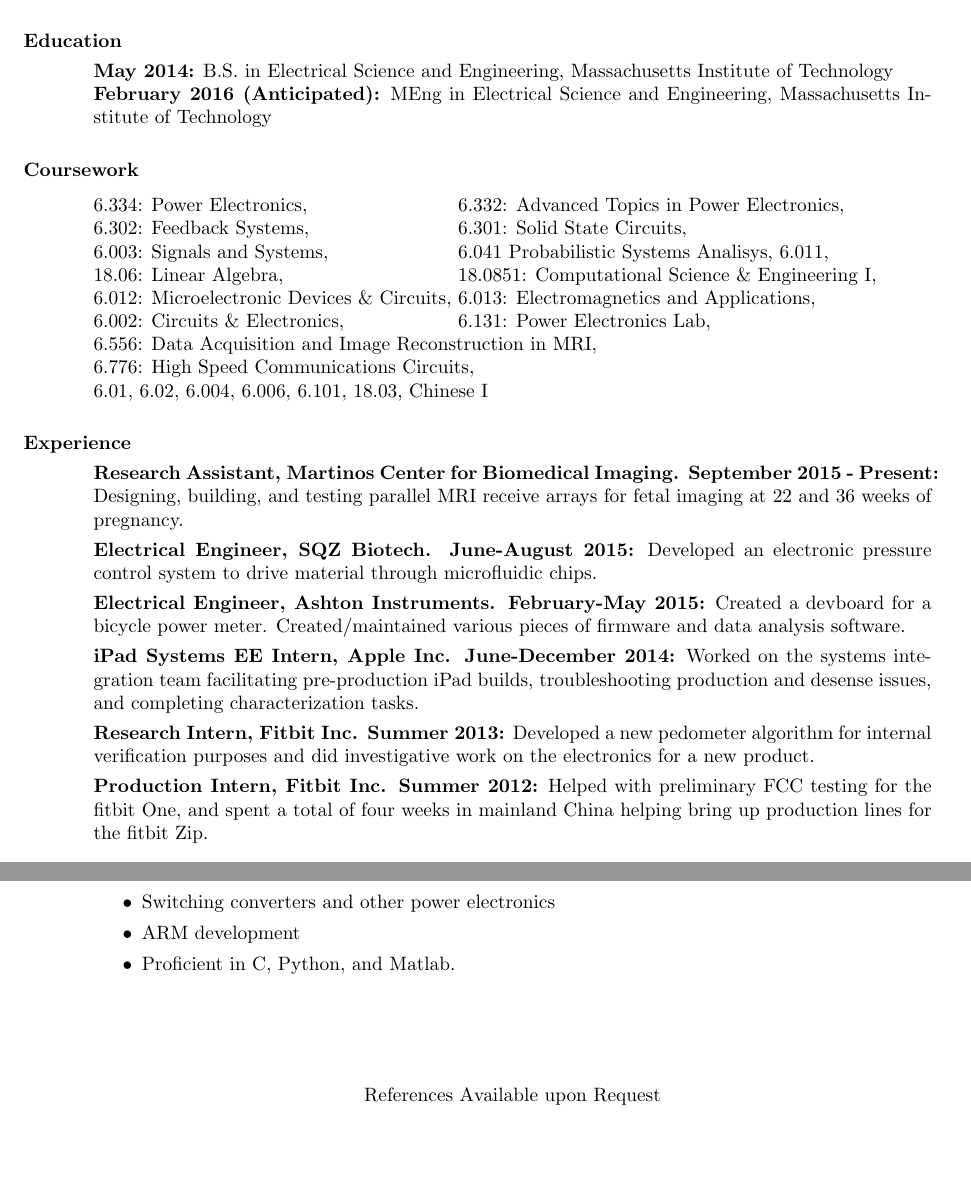
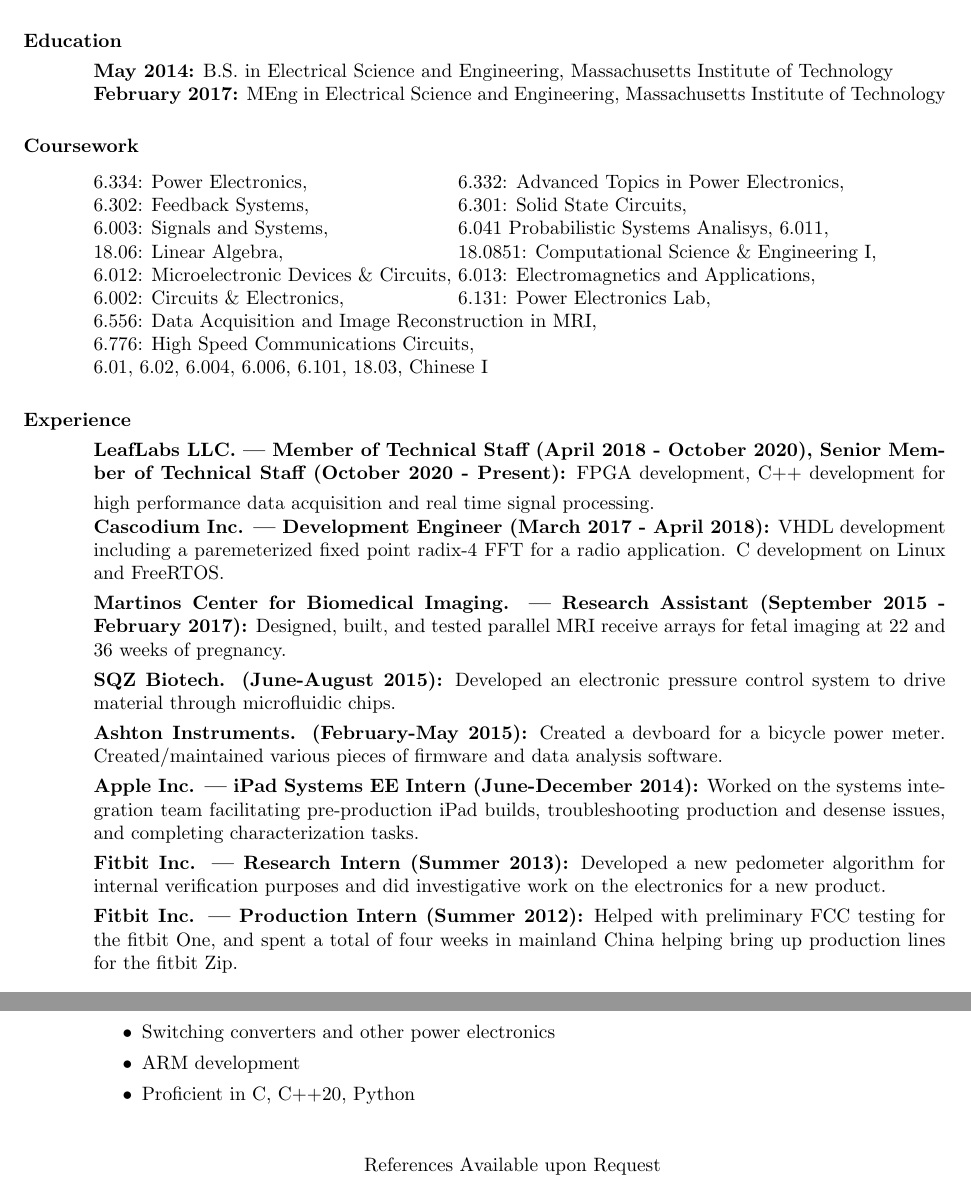
Before and after one commit to mmmspatz/spatzresume, a LaTeX CV (SpatzResume.tex): two parts of the page, joined at a grey line, cut so that both start at the same text, the shorter picture padded with empty space. Compiled offline with pdfLaTeX.

Commit message:
quick update

```diff
--- a/SpatzResume.tex
+++ b/SpatzResume.tex
@@ -8,7 +8,8 @@
 
 %\usepackage{helvetica} % uses helvetica postscript font (download helvetica.sty)
 %\usepackage{newcent}   % uses new century schoolbook postscript font
-%\setlength{\textheight}{9.5in} % sincrease text height to fit on 1-page
+\setlength{\textheight}{9.5in} % sincrease text height to fit on 1-page
+\setlength{\textwidth}{6.1in}
 
 \begin{document}
 
@@ -26,7 +27,7 @@
 \vspace{0.05in}
 
 {\bf May 2014:} B.S. in Electrical Science and Engineering, Massachusetts Institute of Technology\\
-{\bf February 2016 (Anticipated):} MEng in Electrical Science and Engineering, Massachusetts Institute of Technology
+{\bf February 2017:} MEng in Electrical Science and Engineering, Massachusetts Institute of Technology
 \section{Coursework}
 	\vspace{-0.05in}
 	\begin{tabbing}
@@ -44,13 +45,14 @@
 
 \section{Experience}
 	\vspace{0.05in}
-
-	{\bf Research Assistant, Martinos Center for Biomedical Imaging. September 2015 - Present:} Designing, building, and testing parallel MRI receive arrays for fetal imaging at 22 and 36 weeks of pregnancy. \vspace{0.05in}\\
-	{\bf Electrical Engineer, SQZ Biotech. June-August 2015:} Developed an electronic pressure control system to drive material through microfluidic chips. \vspace{0.05in}\\
-	{\bf Electrical Engineer, Ashton Instruments. February-May 2015:} Created a devboard for a bicycle power meter.  Created/maintained various pieces of firmware and data analysis software. \vspace{0.05in}\\
-	{\bf iPad Systems EE Intern, Apple Inc. June-December 2014:} Worked on the systems integration team facilitating pre-production iPad builds, troubleshooting production and desense issues, and completing characterization tasks.\vspace{0.05in}\\
-	{\bf Research Intern, Fitbit Inc. Summer 2013:} Developed a new pedometer algorithm for internal verification purposes and did investigative work on the electronics for a new product.\vspace{0.05in}\\
-	{\bf Production Intern, Fitbit Inc. Summer 2012:} Helped with preliminary FCC testing for the fitbit One, and spent a total of four weeks in mainland China helping bring up production lines for the fitbit Zip.\\
+	{\bf LeafLabs LLC. --- Member of Technical Staff (April 2018 - October 2020), Senior Member of Technical Staff (October 2020 - Present):} \vspace{0.05in} FPGA development, C++ development for high performance data acquisition and real time signal processing.\\
+	{\bf Cascodium Inc. --- Development Engineer (March 2017 - April 2018):} VHDL development including a paremeterized fixed point radix-4 FFT for a radio application. C development on Linux and FreeRTOS.   \vspace{0.05in}\\
+	{\bf Martinos Center for Biomedical Imaging. --- Research Assistant (September 2015 - February 2017):} Designed, built, and tested parallel MRI receive arrays for fetal imaging at 22 and 36 weeks of pregnancy. \vspace{0.05in}\\
+	{\bf SQZ Biotech. (June-August 2015):} Developed an electronic pressure control system to drive material through microfluidic chips. \vspace{0.05in}\\
+	{\bf Ashton Instruments. (February-May 2015):} Created a devboard for a bicycle power meter.  Created/maintained various pieces of firmware and data analysis software. \vspace{0.05in}\\
+	{\bf Apple Inc. --- iPad Systems EE Intern (June-December 2014):} Worked on the systems integration team facilitating pre-production iPad builds, troubleshooting production and desense issues, and completing characterization tasks.\vspace{0.05in}\\
+	{\bf Fitbit Inc. --- Research Intern (Summer 2013):} Developed a new pedometer algorithm for internal verification purposes and did investigative work on the electronics for a new product.\vspace{0.05in}\\
+	{\bf Fitbit Inc. --- Production Intern (Summer 2012):} Helped with preliminary FCC testing for the fitbit One, and spent a total of four weeks in mainland China helping bring up production lines for the fitbit Zip.\\
 \section{Interests and Skills}
 \begin{itemize}
 
@@ -59,7 +61,7 @@
   \item RF hardware
   \item Switching converters and other power electronics
   \item ARM development
-  \item Proficient in C, Python, and Matlab.
+  \item Proficient in C, C++20, Python
 \end{itemize}
 
 \end{resume}
```
Also changed, not shown: SpatzResume.pdf.
